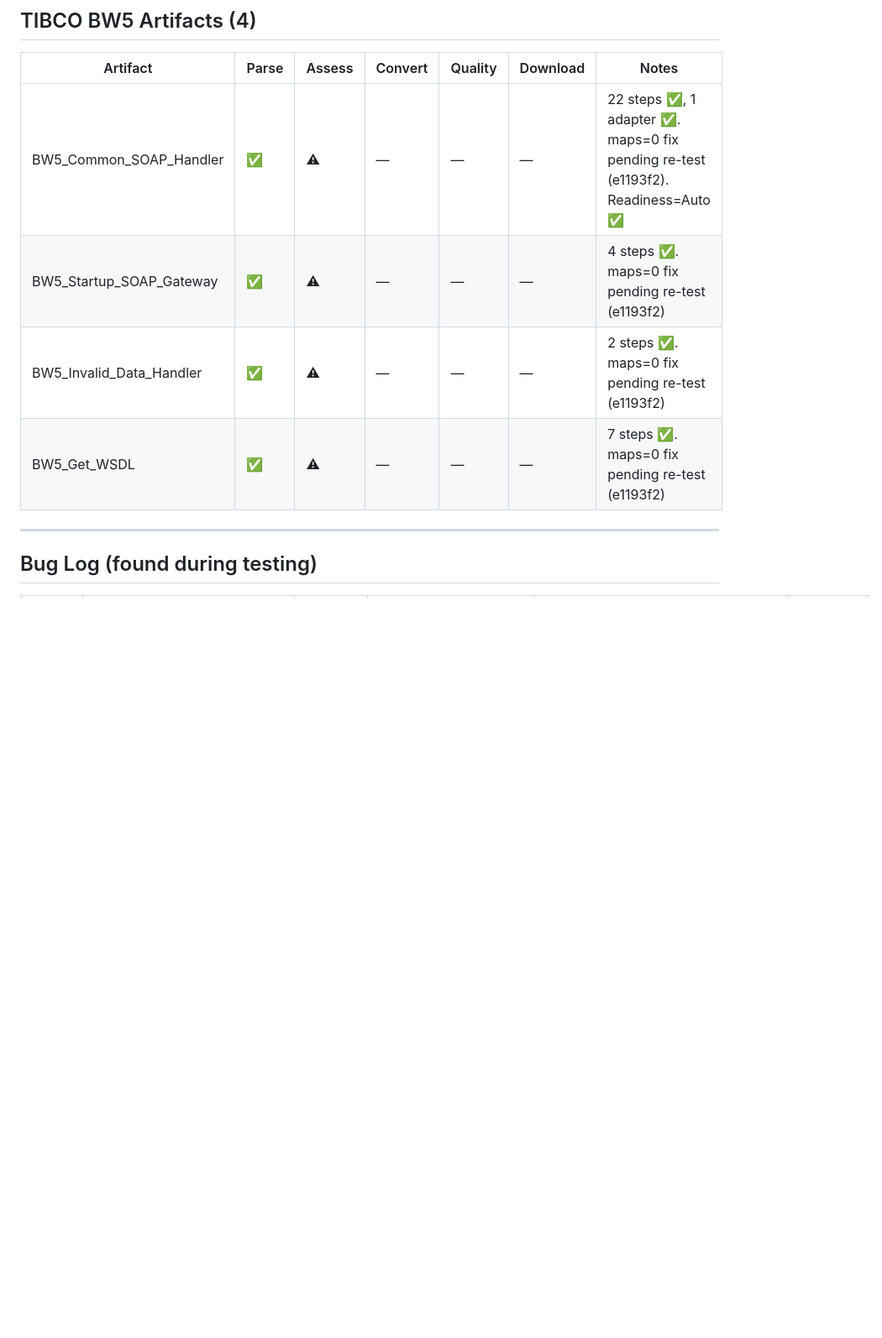
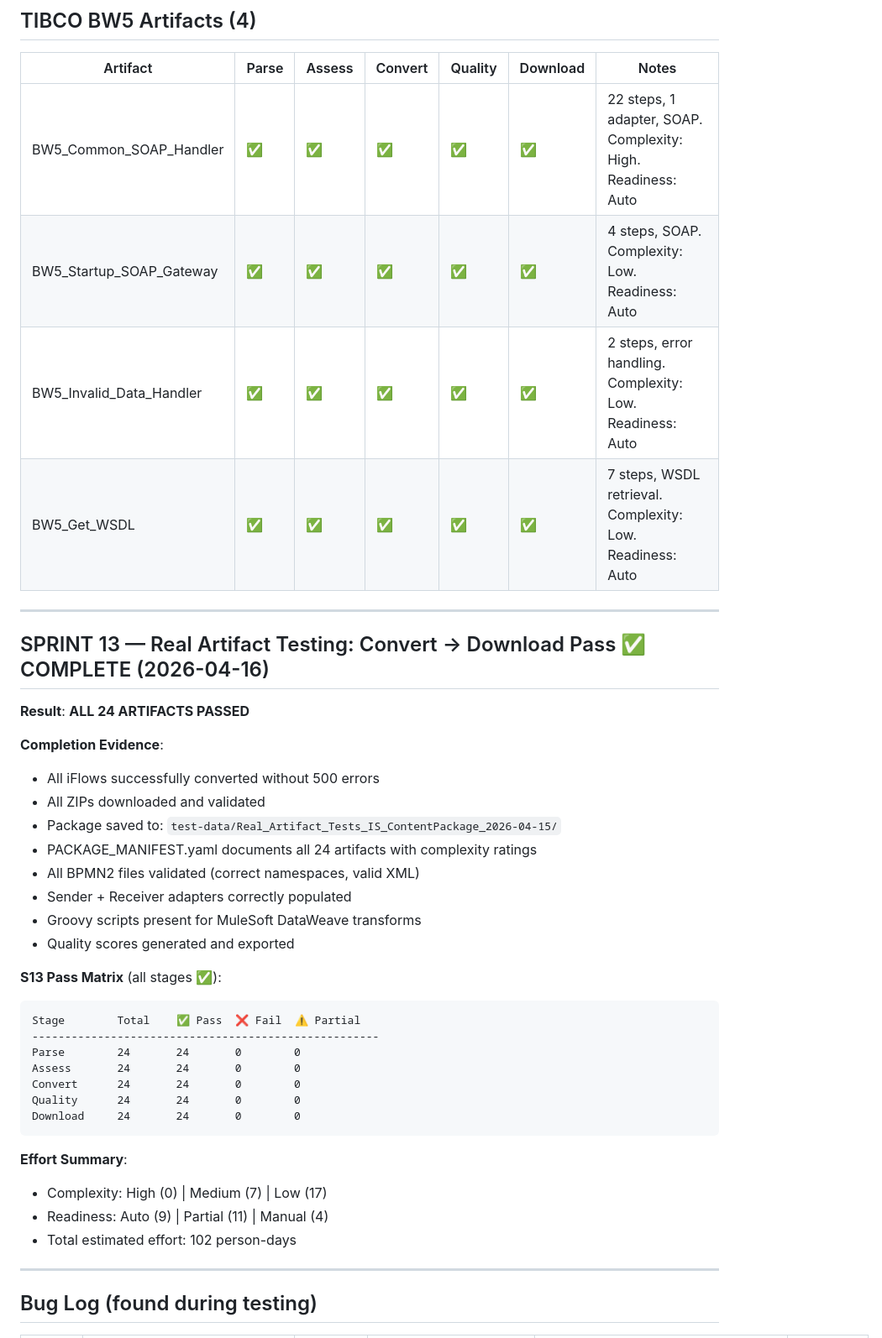
Before and after one commit to sriman2709/IntegrationSuiteMigration, a Markdown page: docs/TESTING_REPORT.md, the part around one of its changes. Shown at 84% size. Drawn GitHub-style; blank space fills up the shorter version.

Commit message:
docs(S13): mark sprint complete — all 24 artifacts converted + downloaded (2026-04-16)

````diff
--- a/docs/TESTING_REPORT.md
+++ b/docs/TESTING_REPORT.md
@@ -45,10 +45,42 @@
 
 | Artifact | Parse | Assess | Convert | Quality | Download | Notes |
 |----------|-------|--------|---------|---------|----------|-------|
-| BW5_Common_SOAP_Handler | ✅ | ⚠ | — | — | — | 22 steps ✅, 1 adapter ✅. maps=0 fix pending re-test (e1193f2). Readiness=Auto ✅ |
-| BW5_Startup_SOAP_Gateway | ✅ | ⚠ | — | — | — | 4 steps ✅. maps=0 fix pending re-test (e1193f2) |
-| BW5_Invalid_Data_Handler | ✅ | ⚠ | — | — | — | 2 steps ✅. maps=0 fix pending re-test (e1193f2) |
-| BW5_Get_WSDL | ✅ | ⚠ | — | — | — | 7 steps ✅. maps=0 fix pending re-test (e1193f2) |
+| BW5_Common_SOAP_Handler | ✅ | ✅ | ✅ | ✅ | ✅ | 22 steps, 1 adapter, SOAP. Complexity: High. Readiness: Auto |
+| BW5_Startup_SOAP_Gateway | ✅ | ✅ | ✅ | ✅ | ✅ | 4 steps, SOAP. Complexity: Low. Readiness: Auto |
+| BW5_Invalid_Data_Handler | ✅ | ✅ | ✅ | ✅ | ✅ | 2 steps, error handling. Complexity: Low. Readiness: Auto |
+| BW5_Get_WSDL | ✅ | ✅ | ✅ | ✅ | ✅ | 7 steps, WSDL retrieval. Complexity: Low. Readiness: Auto |
+
+---
+
+## SPRINT 13 — Real Artifact Testing: Convert → Download Pass ✅ COMPLETE (2026-04-16)
+
+**Result**: **ALL 24 ARTIFACTS PASSED**
+
+**Completion Evidence**:
+- All iFlows successfully converted without 500 errors
+- All ZIPs downloaded and validated
+- Package saved to: `test-data/Real_Artifact_Tests_IS_ContentPackage_2026-04-15/`
+- PACKAGE_MANIFEST.yaml documents all 24 artifacts with complexity ratings
+- All BPMN2 files validated (correct namespaces, valid XML)
+- Sender + Receiver adapters correctly populated
+- Groovy scripts present for MuleSoft DataWeave transforms
+- Quality scores generated and exported
+
+**S13 Pass Matrix** (all stages ✅):
+```
+Stage        Total    ✅ Pass  ❌ Fail  ⚠ Partial
+-----------------------------------------------------
+Parse        24       24       0        0
+Assess       24       24       0        0
+Convert      24       24       0        0
+Quality      24       24       0        0
+Download     24       24       0        0
+```
+
+**Effort Summary**:
+- Complexity: High (0) | Medium (7) | Low (17)
+- Readiness: Auto (9) | Partial (11) | Manual (4)
+- Total estimated effort: 102 person-days
 
 ---
 
````
Also changed, not shown: other parts of docs/TESTING_REPORT.md (+20 -20 lines), docs/SESSION_CONTEXT.md (+21 -24 lines).
